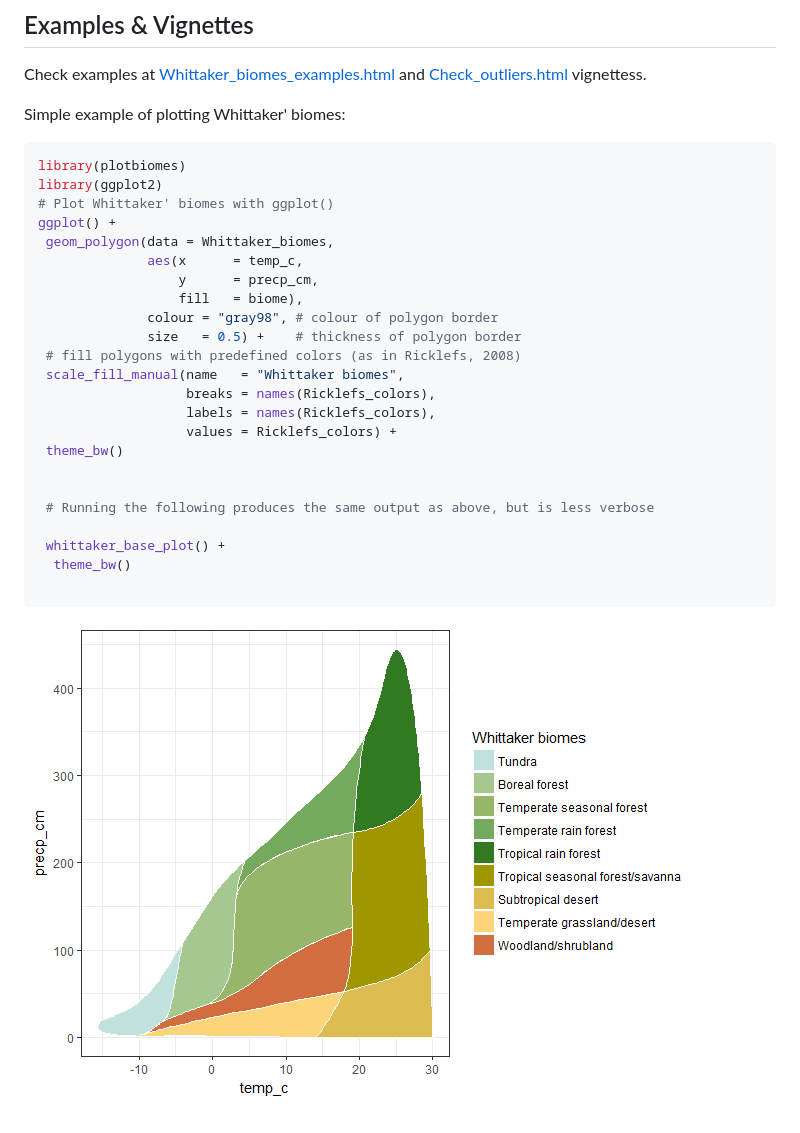
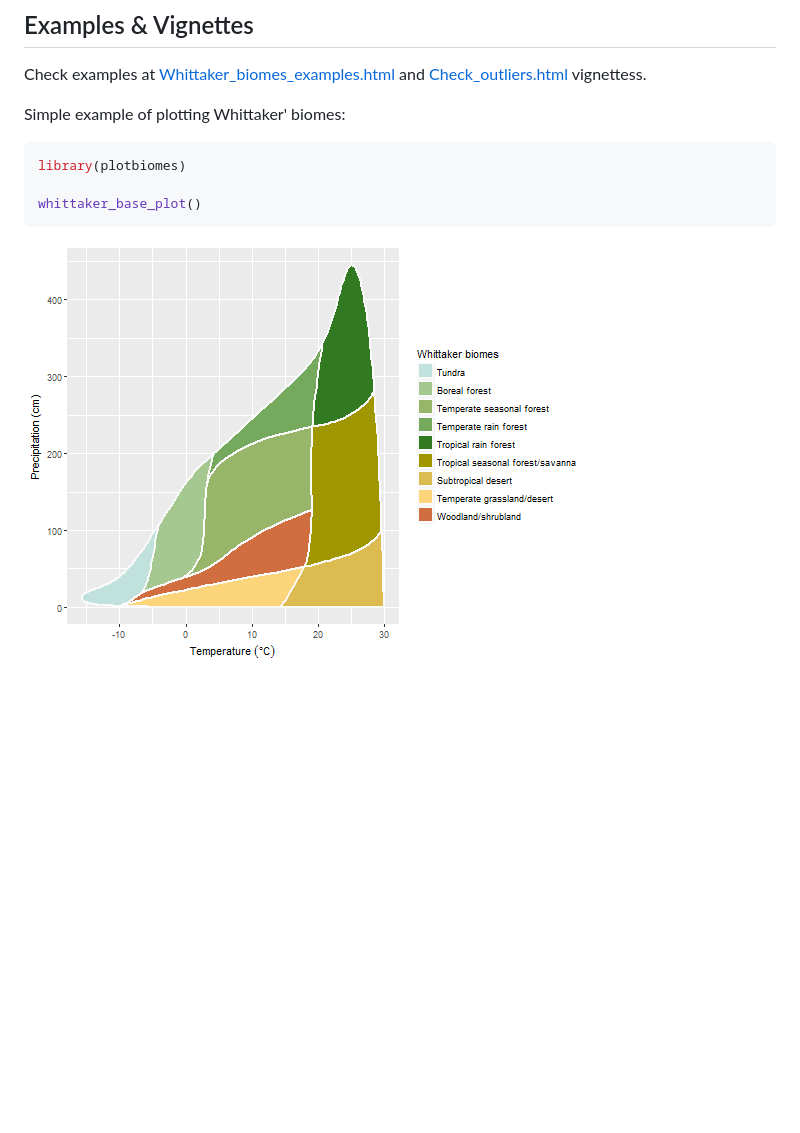
Before and after one commit to valentinitnelav/plotbiomes, a Markdown page: README.md, the part around the change printed below. Rendered like a GitHub page; pictures changed too: man/figures/README-example-1.png; blank space fills up the shorter version.

Commit message:
simplify example & add Travis status img

````diff
--- a/README.md
+++ b/README.md
@@ -23,28 +27,13 @@ Simple example of plotting Whittaker' biomes:
 
 ``` r
 library(plotbiomes)
-library(ggplot2)
-# Plot Whittaker' biomes with ggplot()
-ggplot() +
- geom_polygon(data = Whittaker_biomes,
-              aes(x      = temp_c,
-                  y      = precp_cm,
-                  fill   = biome),
-              colour = "gray98", # colour of polygon border
-              size   = 0.5) +    # thickness of polygon border
- # fill polygons with predefined colors (as in Ricklefs, 2008)
- scale_fill_manual(name   = "Whittaker biomes",
-                   breaks = names(Ricklefs_colors),
-                   labels = names(Ricklefs_colors),
-                   values = Ricklefs_colors) +
- theme_bw()
 
-
- # Running the following produces the same output as above, but is less verbose
-
- whittaker_base_plot() +
-  theme_bw()
-
+whittaker_base_plot()
 ```
 
+<!--
+library(ggplot2)
+ggsave(filename = "man/figures/README-example-1.png", dpi = 75)
+-->
+
 ![](man/figures/README-example-1.png)
````
Also changed, not shown: other parts of README.md (+4 -0 lines).
